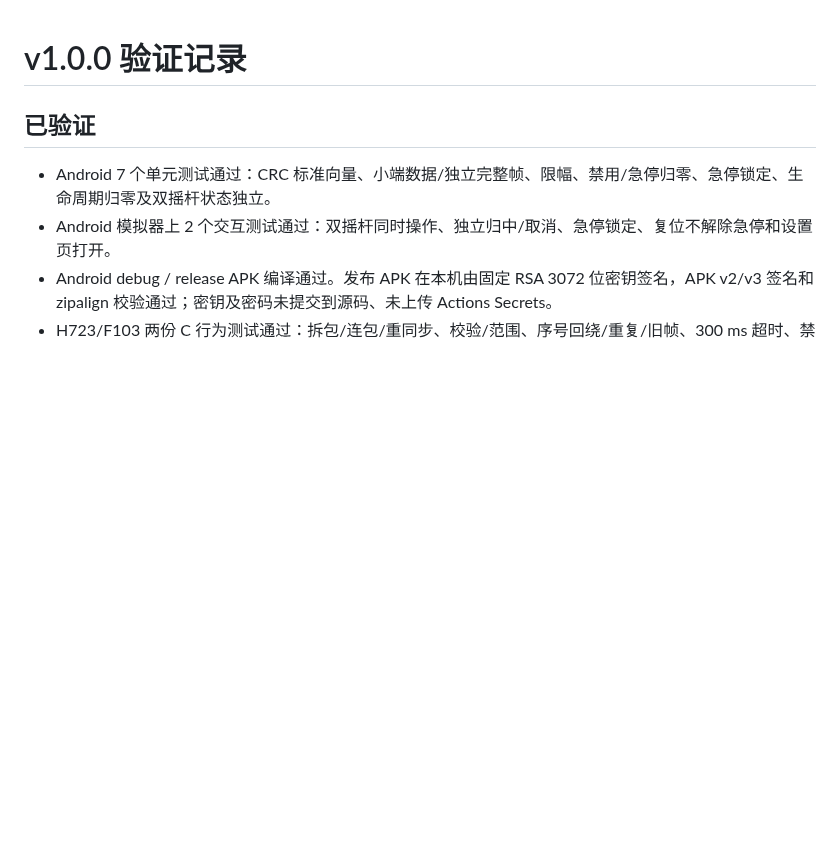
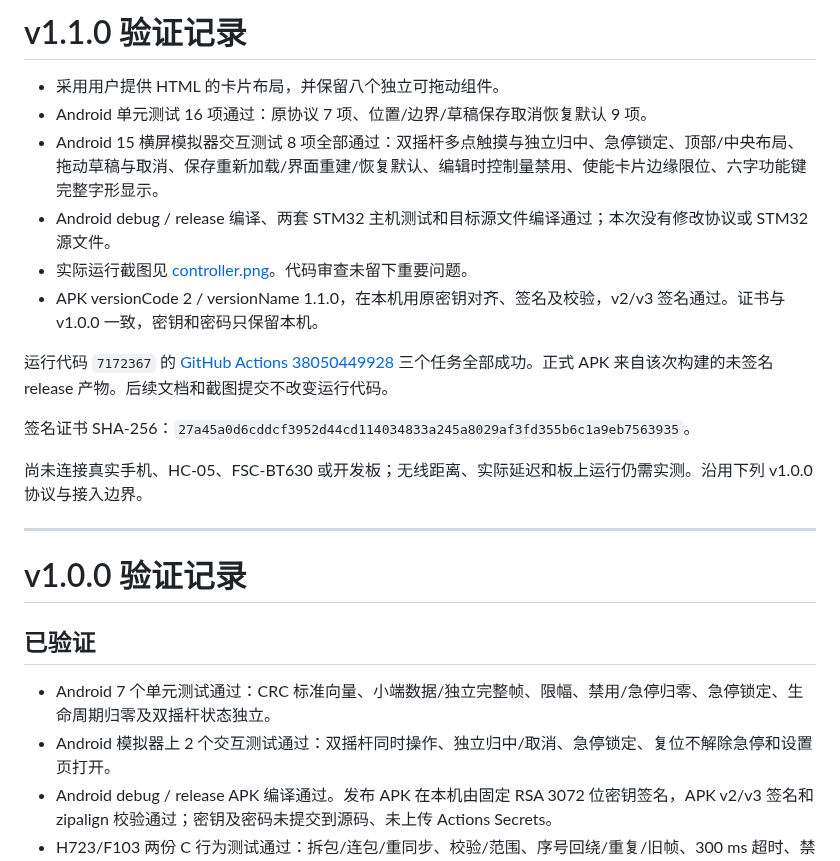
Before and after one commit to Norlive666/remote-control, a Markdown page: docs/validation.md, the part around the change. GitHub-like rendering; blank space fills up the shorter version.

```diff
--- a/docs/validation.md
+++ b/docs/validation.md
@@ -1,3 +1,20 @@
+# v1.1.0 验证记录
+
+- 采用用户提供 HTML 的卡片布局，并保留八个独立可拖动组件。
+- Android 单元测试 16 项通过：原协议 7 项、位置/边界/草稿保存取消恢复默认 9 项。
+- Android 15 横屏模拟器交互测试 8 项全部通过：双摇杆多点触摸与独立归中、急停锁定、顶部/中央布局、拖动草稿与取消、保存重新加载/界面重建/恢复默认、编辑时控制量禁用、使能卡片边缘限位、六字功能键完整字形显示。
+- Android debug / release 编译、两套 STM32 主机测试和目标源文件编译通过；本次没有修改协议或 STM32 源文件。
+- 实际运行截图见 [controller.png](controller.png)。代码审查未留下重要问题。
+- APK versionCode 2 / versionName 1.1.0，在本机用原密钥对齐、签名及校验，v2/v3 签名通过。证书与 v1.0.0 一致，密钥和密码只保留本机。
+
+运行代码 `7172367` 的 [GitHub Actions 38050449928](https://github.com/Norlive666/remote-control/actions/runs/38050449928) 三个任务全部成功。正式 APK 来自该次构建的未签名 release 产物。后续文档和截图提交不改变运行代码。
+
+签名证书 SHA-256：`27a45a0d6cddcf3952d44cd114034833a245a8029af3fd355b6c1a9eb7563935`。
+
+尚未连接真实手机、HC-05、FSC-BT630 或开发板；无线距离、实际延迟和板上运行仍需实测。沿用下列 v1.0.0 协议与接入边界。
+
+---
+
 # v1.0.0 验证记录
 
 ## 已验证
```
Also changed, not shown: README.md (+4 -3 lines), docs/controller.png, 2 other files.
